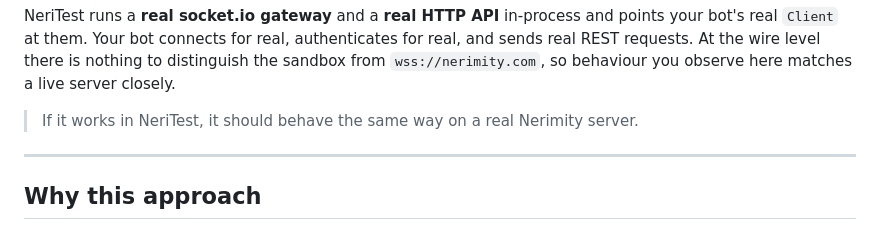
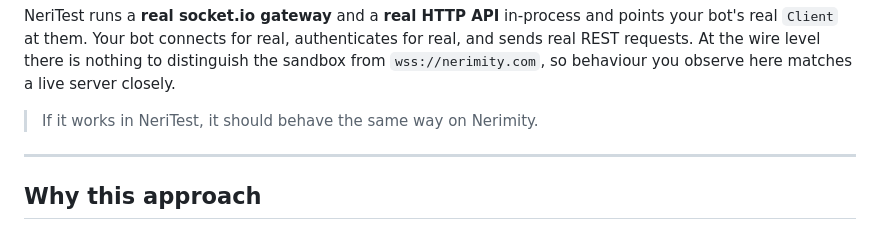
Before and after one commit to JoddabodScripts/neritest, a Markdown page: README.md, the part around the change. Drawn GitHub-style.

Commit message:
Docs: Edit README.md to be more broad

```diff
--- a/README.md
+++ b/README.md
@@ -12,7 +12,7 @@ your bot's real `Client` at them. Your bot connects for real, authenticates for
 sends real REST requests. At the wire level there is nothing to distinguish the sandbox
 from `wss://nerimity.com`, so behaviour you observe here matches a live server closely.
 
-> If it works in NeriTest, it should behave the same way on a real Nerimity server.
+> If it works in NeriTest, it should behave the same way on Nerimity.
 
 ---
 
```
